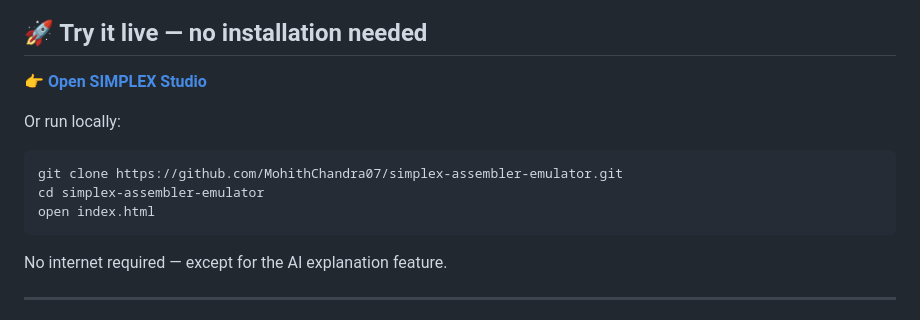
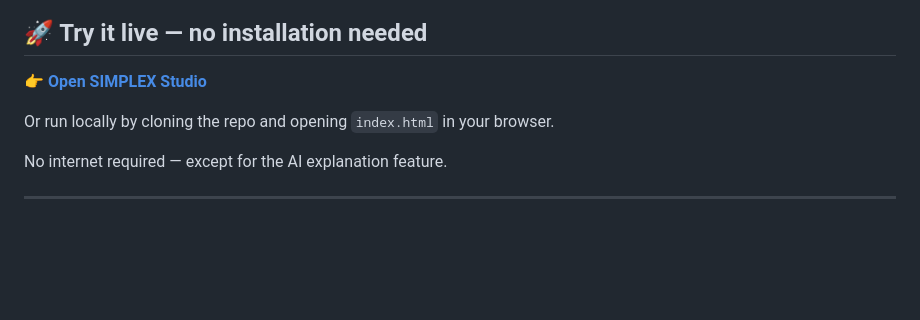
Before and after one commit to MohithChandra07/simplex-assembler-emulator, a Markdown page: README.md, the part around one of its changes. GitHub-like rendering; blank space fills up the shorter version.

````diff
--- a/README.md
+++ b/README.md
@@ -84,10 +84,5 @@ A fully interactive browser-based IDE for SIMPLEX assembly — no installation,
 
-Or run locally:
-```bash
-git clone https://github.com/MohithChandra07/simplex-assembler-emulator.git
-cd simplex-assembler-emulator
-open index.html
-```
+Or run locally by cloning the repo and opening `index.html` in your browser.
 
 No internet required — except for the AI explanation feature.
 
````
Also changed, not shown: other parts of README.md (+2 -2 lines).
